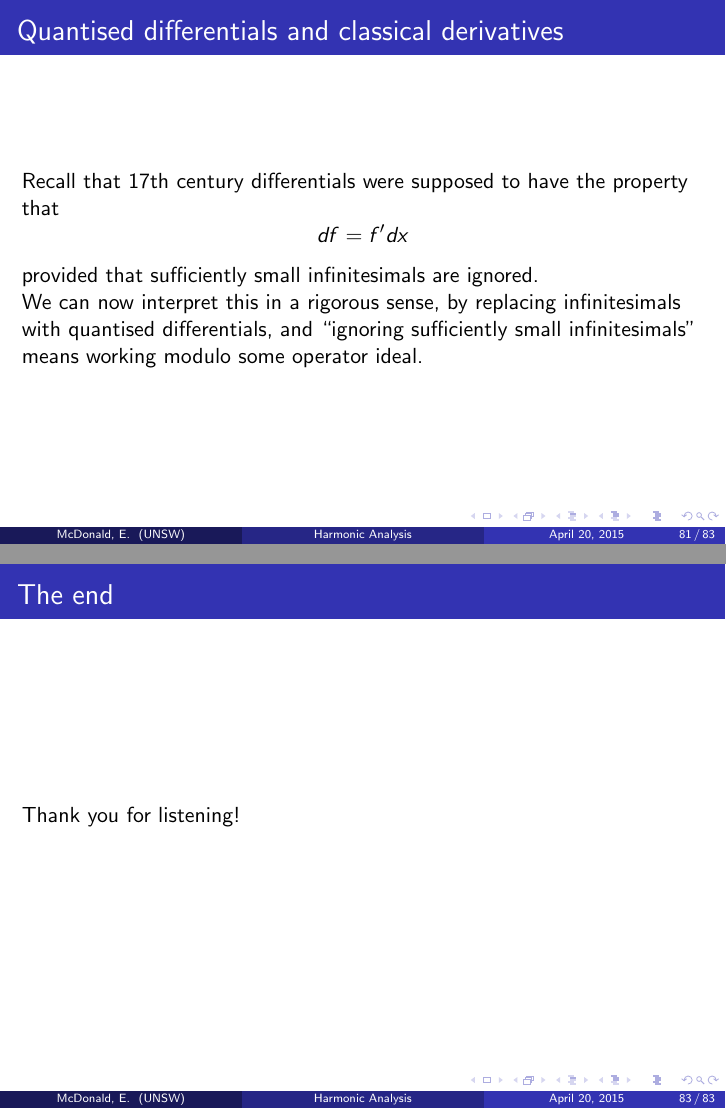
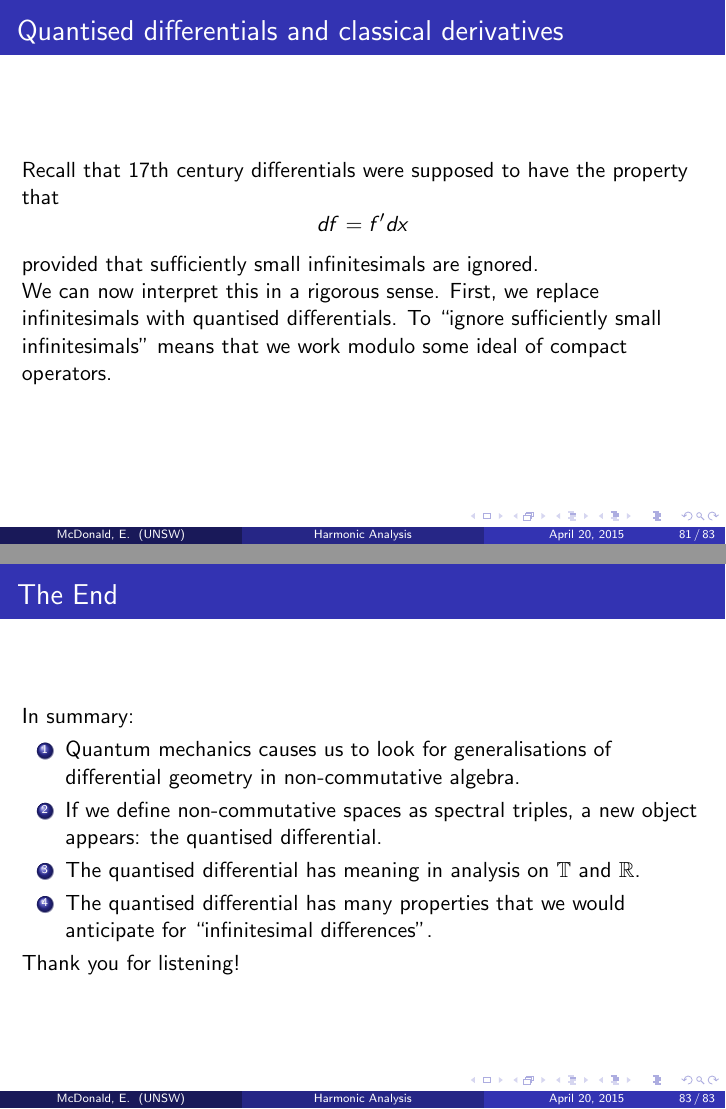
Before and after one commit to skityl/Talks2, LaTeX slides (Seminar/talk.tex): pages 81 and 83 of 83, joined at a grey line. Compiled offline with pdfLaTeX.

Commit message:
Added brotherly suggestions

```diff
--- a/Seminar/talk.tex
+++ b/Seminar/talk.tex
@@ -1222,9 +1222,10 @@ that
 \end{equation*}
 provided that sufficiently small infinitesimals are ignored.
 
-We can now interpret this in a rigorous sense, by replacing infinitesimals
-with quantised differentials, and ``ignoring sufficiently small infinitesimals"
-means working modulo some operator ideal.
+
+We can now interpret this in a rigorous sense. First, we replace
+infinitesimals with quantised differentials. To ``ignore sufficiently small infinitesimals" means
+that we work modulo some ideal of compact operators.
 \end{frame}
 
 \begin{frame}
@@ -1240,7 +1241,17 @@ of the ideal of finite rank operators.
 \end{frame}
 
 \begin{frame}
-\frametitle{The end}
+\frametitle{The End}
+In summary:
+\begin{enumerate}
+    \item{} Quantum mechanics causes us to look for generalisations of differential
+    geometry in non-commutative algebra.
+    \item{} If we define non-commutative spaces as spectral triples, a new object appears: the quantised differential.
+    \item{} The quantised differential has meaning in analysis on $\Circ$
+    and $\Rl$.
+    \item{} The quantised differential has many properties that we would
+    anticipate for ``infinitesimal differences".
+\end{enumerate}
 Thank you for listening!
 \end{frame}
 \end{document}
```
Also changed, not shown: Seminar/talk.pdf, Seminar/talk.tex (18 more changed lines), 2 other files.
